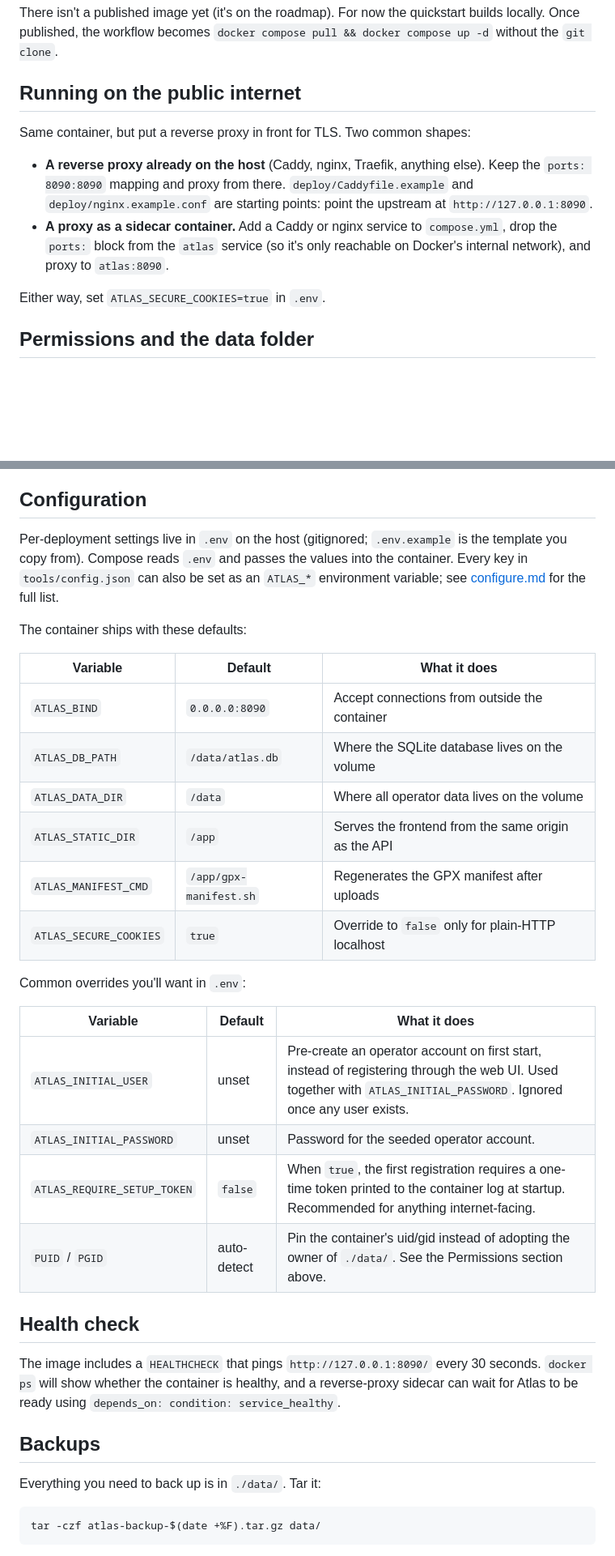
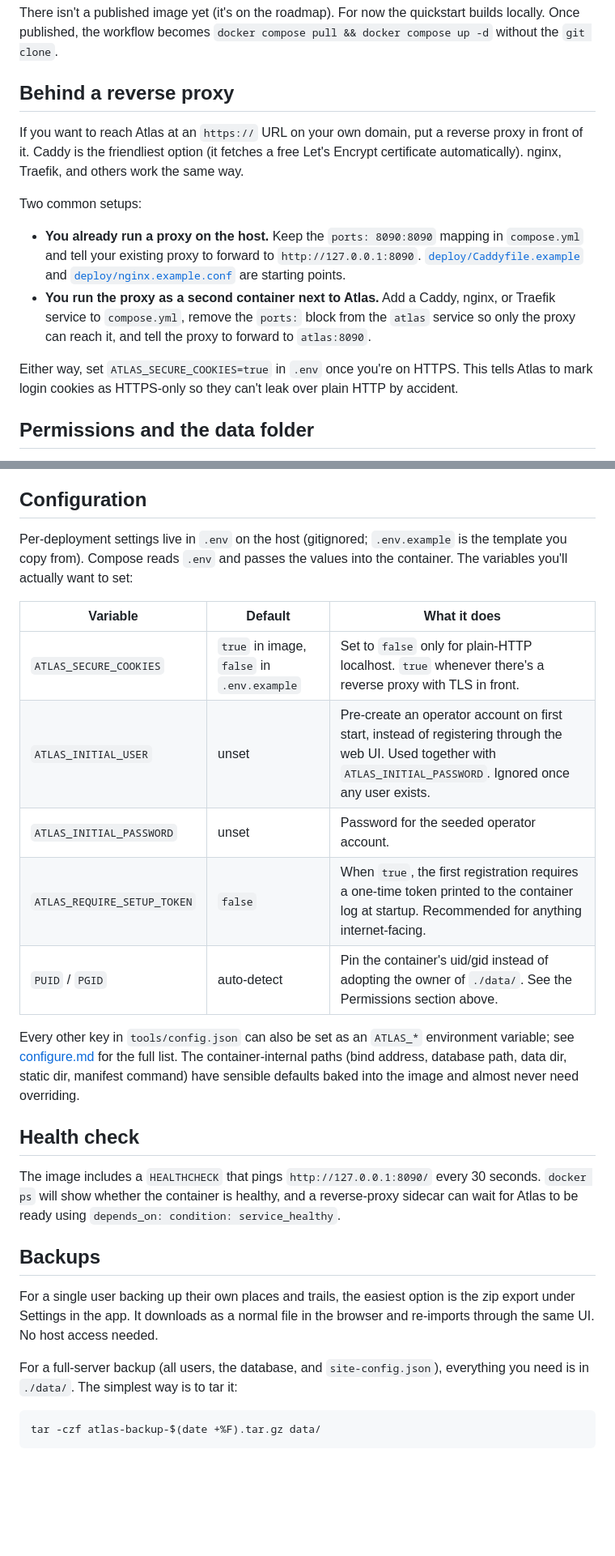
Before and after one commit to polybjorn/ferd, a Markdown page: docs/docker.md, 2 parts joined by grey strips. Shown at 81% size. GitHub-like rendering; blank space fills up the shorter version.

Commit message:
docs: tighten docker.md after review pass
Merge env-var tables, rename "Running on the public internet" to
"Behind a reverse proxy" with plainer wording, surface the in-app
zip export in backups, link example proxy configs, and fix one
stray "operator" use in install.md.

````diff
--- a/docs/docker.md
+++ b/docs/docker.md
@@ -25,14 +25,16 @@ To reach it from other devices on your LAN, the container already listens on eve
 
 There isn't a published image yet (it's on the roadmap). For now the quickstart builds locally. Once published, the workflow becomes `docker compose pull && docker compose up -d` without the `git clone`.
 
-## Running on the public internet
+## Behind a reverse proxy
 
-Same container, but put a reverse proxy in front for TLS. Two common shapes:
+If you want to reach Atlas at an `https://` URL on your own domain, put a reverse proxy in front of it. Caddy is the friendliest option (it fetches a free Let's Encrypt certificate automatically). nginx, Traefik, and others work the same way.
 
-- **A reverse proxy already on the host** (Caddy, nginx, Traefik, anything else). Keep the `ports: 8090:8090` mapping and proxy from there. `deploy/Caddyfile.example` and `deploy/nginx.example.conf` are starting points: point the upstream at `http://127.0.0.1:8090`.
-- **A proxy as a sidecar container.** Add a Caddy or nginx service to `compose.yml`, drop the `ports:` block from the `atlas` service (so it's only reachable on Docker's internal network), and proxy to `atlas:8090`.
+Two common setups:
 
-Either way, set `ATLAS_SECURE_COOKIES=true` in `.env`.
+- **You already run a proxy on the host.** Keep the `ports: 8090:8090` mapping in `compose.yml` and tell your existing proxy to forward to `http://127.0.0.1:8090`. [`deploy/Caddyfile.example`](../deploy/Caddyfile.example) and [`deploy/nginx.example.conf`](../deploy/nginx.example.conf) are starting points.
+- **You run the proxy as a second container next to Atlas.** Add a Caddy, nginx, or Traefik service to `compose.yml`, remove the `ports:` block from the `atlas` service so only the proxy can reach it, and tell the proxy to forward to `atlas:8090`.
+
+Either way, set `ATLAS_SECURE_COOKIES=true` in `.env` once you're on HTTPS. This tells Atlas to mark login cookies as HTTPS-only so they can't leak over plain HTTP by accident.
 
 ## Permissions and the data folder
 
@@ -47,27 +49,17 @@ This is the same family of pattern as LinuxServer.io's images, just with an auto
 
 ## Configuration
 
-Per-deployment settings live in `.env` on the host (gitignored; `.env.example` is the template you copy from). Compose reads `.env` and passes the values into the container. Every key in `tools/config.json` can also be set as an `ATLAS_*` environment variable; see [configure.md](configure.md) for the full list.
-
-The container ships with these defaults:
+Per-deployment settings live in `.env` on the host (gitignored; `.env.example` is the template you copy from). Compose reads `.env` and passes the values into the container. The variables you'll actually want to set:
 
 | Variable | Default | What it does |
 |---|---|---|
-| `ATLAS_BIND` | `0.0.0.0:8090` | Accept connections from outside the container |
-| `ATLAS_DB_PATH` | `/data/atlas.db` | Where the SQLite database lives on the volume |
-| `ATLAS_DATA_DIR` | `/data` | Where all operator data lives on the volume |
-| `ATLAS_STATIC_DIR` | `/app` | Serves the frontend from the same origin as the API |
-| `ATLAS_MANIFEST_CMD` | `/app/gpx-manifest.sh` | Regenerates the GPX manifest after uploads |
-| `ATLAS_SECURE_COOKIES` | `true` | Override to `false` only for plain-HTTP localhost |
-
-Common overrides you'll want in `.env`:
-
-| Variable | Default | What it does |
-|---|---|---|
+| `ATLAS_SECURE_COOKIES` | `true` in image, `false` in `.env.example` | Set to `false` only for plain-HTTP localhost. `true` whenever there's a reverse proxy with TLS in front. |
 | `ATLAS_INITIAL_USER` | unset | Pre-create an operator account on first start, instead of registering through the web UI. Used together with `ATLAS_INITIAL_PASSWORD`. Ignored once any user exists. |
 | `ATLAS_INITIAL_PASSWORD` | unset | Password for the seeded operator account. |
 | `ATLAS_REQUIRE_SETUP_TOKEN` | `false` | When `true`, the first registration requires a one-time token printed to the container log at startup. Recommended for anything internet-facing. |
 | `PUID` / `PGID` | auto-detect | Pin the container's uid/gid instead of adopting the owner of `./data/`. See the Permissions section above. |
+
+Every other key in `tools/config.json` can also be set as an `ATLAS_*` environment variable; see [configure.md](configure.md) for the full list. The container-internal paths (bind address, database path, data dir, static dir, manifest command) have sensible defaults baked into the image and almost never need overriding.
 
 ## Health check
 
@@ -75,7 +67,9 @@ The image includes a `HEALTHCHECK` that pings `http://127.0.0.1:8090/` every 30
 
 ## Backups
 
-Everything you need to back up is in `./data/`. Tar it:
+For a single user backing up their own places and trails, the easiest option is the zip export under Settings in the app. It downloads as a normal file in the browser and re-imports through the same UI. No host access needed.
+
+For a full-server backup (all users, the database, and `site-config.json`), everything you need is in `./data/`. The simplest way is to tar it:
 
 ```sh
 tar -czf atlas-backup-$(date +%F).tar.gz data/
````
Also changed, not shown: other parts of docs/docker.md (+1 -5 lines), docs/install.md (+1 -1 lines).
